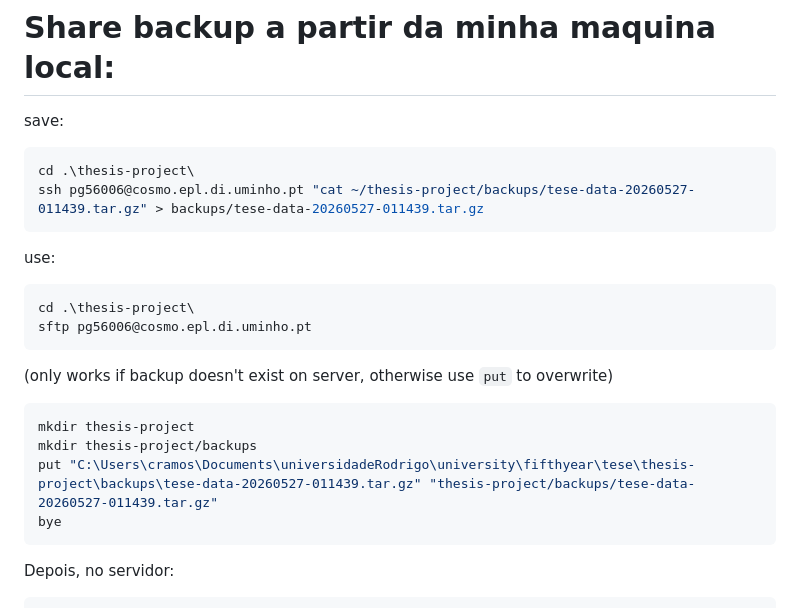
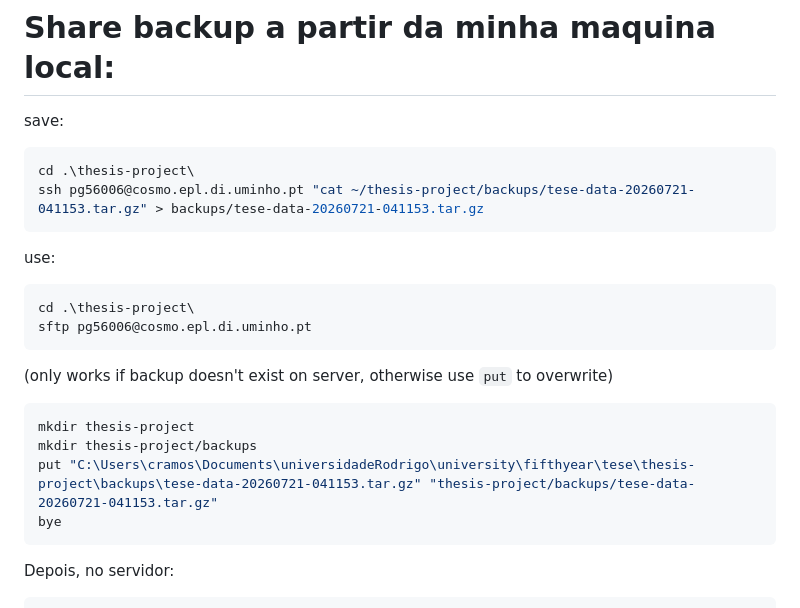
Before and after one commit to Jinjas/thesis-project, a Markdown page: QUICK_START.md, the part around the change. GitHub-like rendering.

Commit message:
new backup

````diff
--- a/QUICK_START.md
+++ b/QUICK_START.md
@@ -204,7 +204,7 @@ save:
 
 ```bash
 cd .\thesis-project\
-ssh pg56006@cosmo.epl.di.uminho.pt "cat ~/thesis-project/backups/tese-data-20260527-011439.tar.gz" > backups/tese-data-20260527-011439.tar.gz
+ssh pg56006@cosmo.epl.di.uminho.pt "cat ~/thesis-project/backups/tese-data-20260721-041153.tar.gz" > backups/tese-data-20260721-041153.tar.gz
 ```
 
 use:
@@ -219,7 +219,7 @@ sftp pg56006@cosmo.epl.di.uminho.pt
 ```bash
 mkdir thesis-project
 mkdir thesis-project/backups
-put "C:\Users\cramos\Documents\universidadeRodrigo\university\fifthyear\tese\thesis-project\backups\tese-data-20260527-011439.tar.gz" "thesis-project/backups/tese-data-20260527-011439.tar.gz"
+put "C:\Users\cramos\Documents\universidadeRodrigo\university\fifthyear\tese\thesis-project\backups\tese-data-20260721-041153.tar.gz" "thesis-project/backups/tese-data-20260721-041153.tar.gz"
 bye
 ```
 
````
